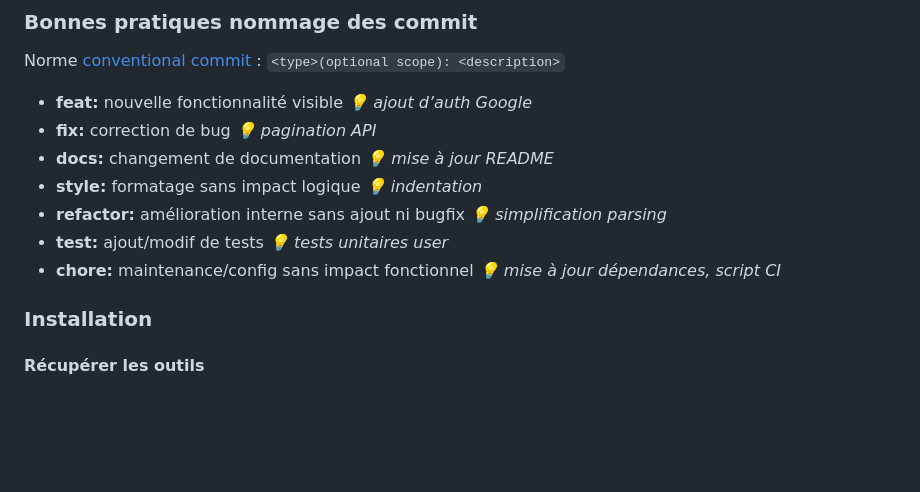
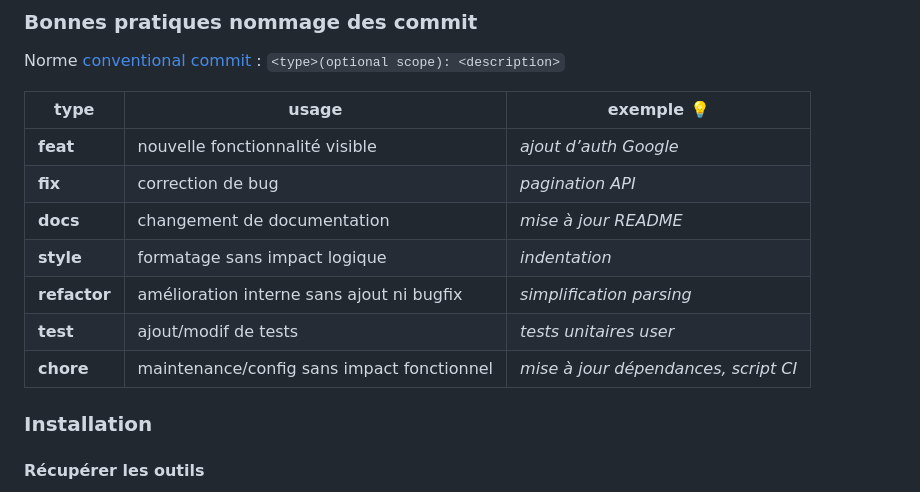
Before and after one commit to AntoineGiraud/dbt_hypermarche, a Markdown page: README.md, the part around the change. Rendered like a GitHub page; blank space fills up the shorter version.

Commit message:
docs: liste conventional commit +clair

```diff
--- a/README.md
+++ b/README.md
@@ -77,13 +77,15 @@ Apprenez à transformer et industrialiser vos données avec **dbt** : un outil q
 
 Norme [conventional commit](https://www.conventionalcommits.org/en/v1.0.0/) : `<type>(optional scope): <description>`
 
-- **feat:** nouvelle fonctionnalité visible <em style="color: grey">💡 ajout d’auth Google</em>
-- **fix:** correction de bug <em style="color: grey">💡 pagination API</em>
-- **docs:** changement de documentation <em style="color: grey">💡 mise à jour README</em>
-- **style:** formatage sans impact logique <em style="color: grey">💡 indentation</em>
-- **refactor:** amélioration interne sans ajout ni bugfix <em style="color: grey">💡 simplification parsing</em>
-- **test:** ajout/modif de tests <em style="color: grey">💡 tests unitaires user</em>
-- **chore:** maintenance/config sans impact fonctionnel <em style="color: grey">💡 mise à jour dépendances, script CI</em>
+| type | usage | exemple 💡 |
+|----------|------|------|
+| **feat** | nouvelle fonctionnalité visible | <em style="color: grey"> ajout d’auth Google</em> |
+| **fix** | correction de bug | <em style="color: grey"> pagination API</em> |
+| **docs** | changement de documentation | <em style="color: grey"> mise à jour README</em> |
+| **style** | formatage sans impact logique|  <em style="color: grey"> indentation</em> |
+| **refactor** | amélioration interne sans ajout ni bugfix | <em style="color: grey"> simplification parsing</em> |
+| **test** | ajout/modif de tests|  <em style="color: grey"> tests unitaires user</em> |
+| **chore** | maintenance/config sans impact fonctionnel |   <em style="color: grey"> mise à jour dépendances, script CI</em> |
 
 ### Installation
 
```
